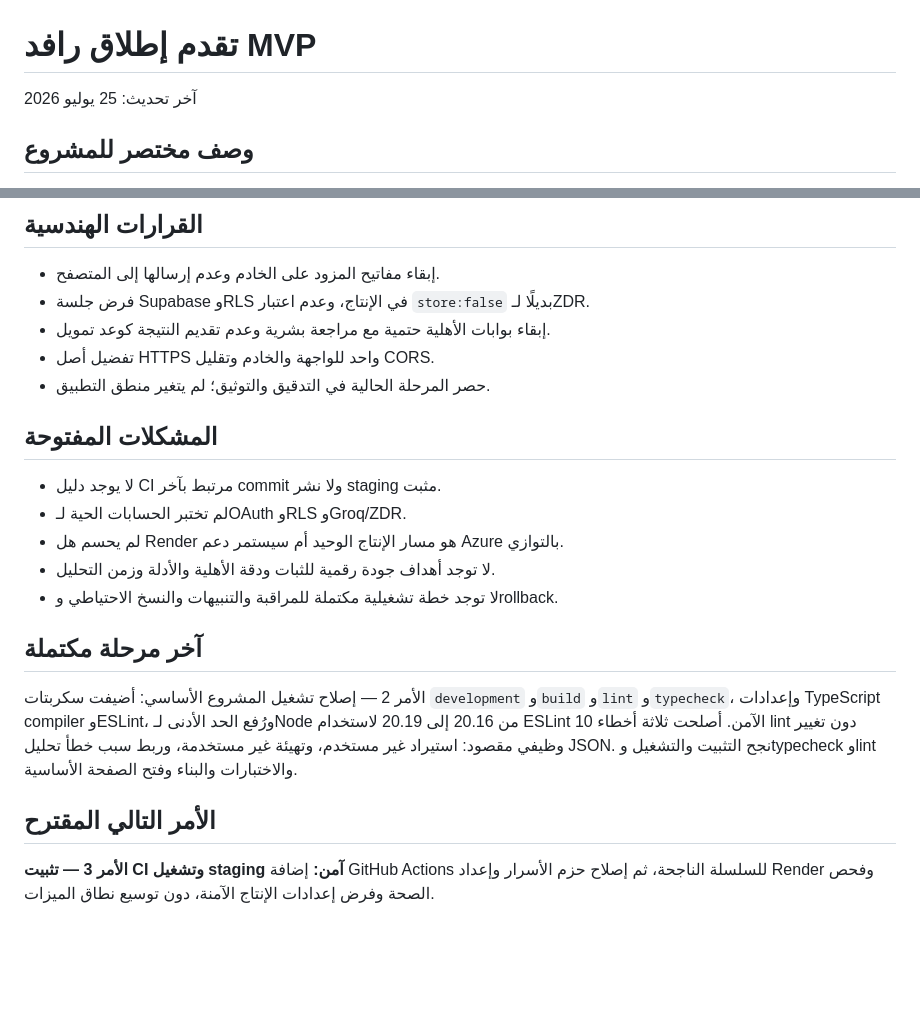
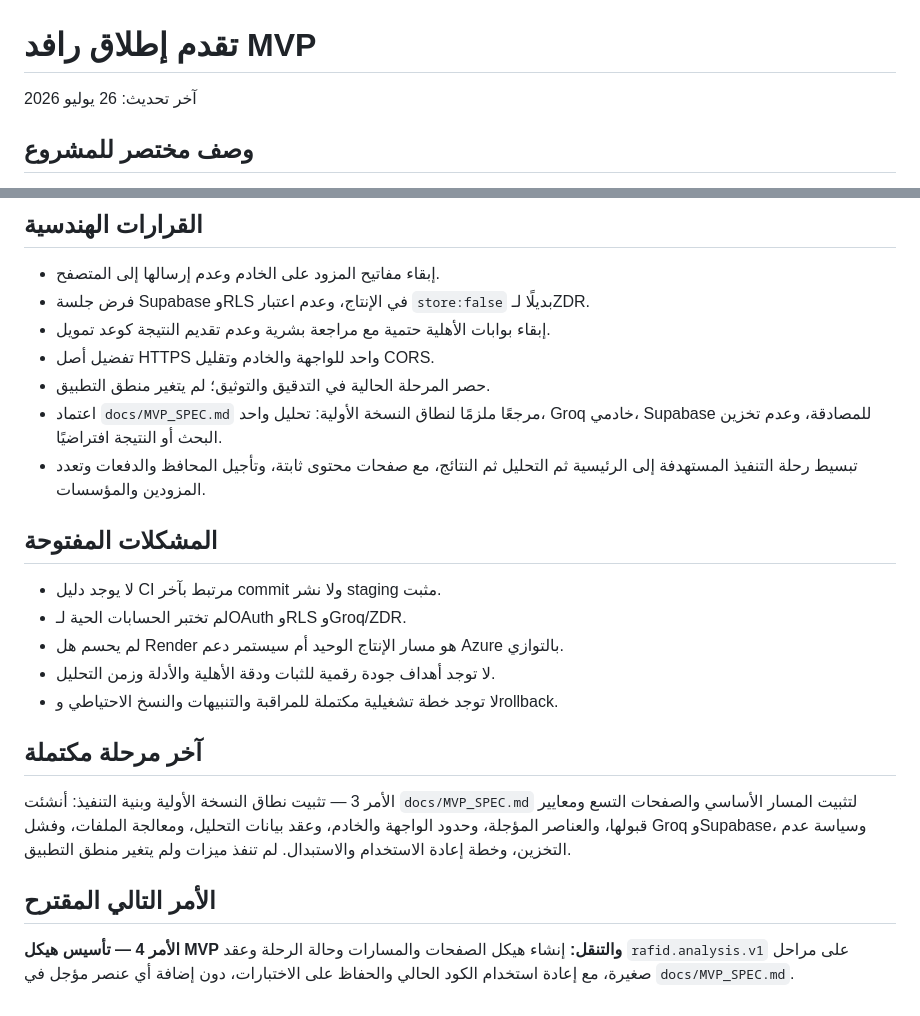
Before and after one commit to mohammed-taha1/rafid-v4, a Markdown page: docs/CODEX_PROGRESS.md, 2 parts joined by grey strips. Rendered like a GitHub page; blank space fills up the shorter version.

```diff
--- a/docs/CODEX_PROGRESS.md
+++ b/docs/CODEX_PROGRESS.md
@@ -1,6 +1,6 @@
 # تقدم إطلاق رافد MVP
 
-آخر تحديث: 25 يوليو 2026
+آخر تحديث: 26 يوليو 2026
 
 ## وصف مختصر للمشروع
 
@@ -208,6 +208,8 @@
 - إبقاء بوابات الأهلية حتمية مع مراجعة بشرية وعدم تقديم النتيجة كوعد تمويل.
 - تفضيل أصل HTTPS واحد للواجهة والخادم وتقليل CORS.
 - حصر المرحلة الحالية في التدقيق والتوثيق؛ لم يتغير منطق التطبيق.
+- اعتماد `docs/MVP_SPEC.md` مرجعًا ملزمًا لنطاق النسخة الأولية: تحليل واحد، Groq خادمي، Supabase للمصادقة، وعدم تخزين البحث أو النتيجة افتراضيًا.
+- تبسيط رحلة التنفيذ المستهدفة إلى الرئيسية ثم التحليل ثم النتائج، مع صفحات محتوى ثابتة، وتأجيل المحافظ والدفعات وتعدد المزودين والمؤسسات.
 
 ## المشكلات المفتوحة
 
@@ -219,8 +221,8 @@
 
 ## آخر مرحلة مكتملة
 
-الأمر 2 — إصلاح تشغيل المشروع الأساسي: أضيفت سكربتات `development` و`build` و`lint` و`typecheck`، وإعدادات TypeScript compiler وESLint، ورُفع الحد الأدنى لـNode من 20.16 إلى 20.19 لاستخدام ESLint 10 الآمن. أصلحت ثلاثة أخطاء lint دون تغيير وظيفي مقصود: استيراد غير مستخدم، وتهيئة غير مستخدمة، وربط سبب خطأ تحليل JSON. نجح التثبيت والتشغيل وtypecheck وlint والاختبارات والبناء وفتح الصفحة الأساسية.
+الأمر 3 — تثبيت نطاق النسخة الأولية وبنية التنفيذ: أنشئت `docs/MVP_SPEC.md` لتثبيت المسار الأساسي والصفحات التسع ومعايير قبولها، والعناصر المؤجلة، وحدود الواجهة والخادم، وعقد بيانات التحليل، ومعالجة الملفات، وفشل Groq وSupabase، وسياسة عدم التخزين، وخطة إعادة الاستخدام والاستبدال. لم تنفذ ميزات ولم يتغير منطق التطبيق.
 
 ## الأمر التالي المقترح
 
-**الأمر 3 — تثبيت CI وتشغيل staging آمن:** إضافة GitHub Actions للسلسلة الناجحة، ثم إصلاح حزم الأسرار وإعداد Render وفحص الصحة وفرض إعدادات الإنتاج الآمنة، دون توسيع نطاق الميزات.
+**الأمر 4 — تأسيس هيكل MVP والتنقل:** إنشاء هيكل الصفحات والمسارات وحالة الرحلة وعقد `rafid.analysis.v1` على مراحل صغيرة، مع إعادة استخدام الكود الحالي والحفاظ على الاختبارات، دون إضافة أي عنصر مؤجل في `docs/MVP_SPEC.md`.
```
Also changed, not shown: docs/MVP_SPEC.md (added, +403 -0 lines).
